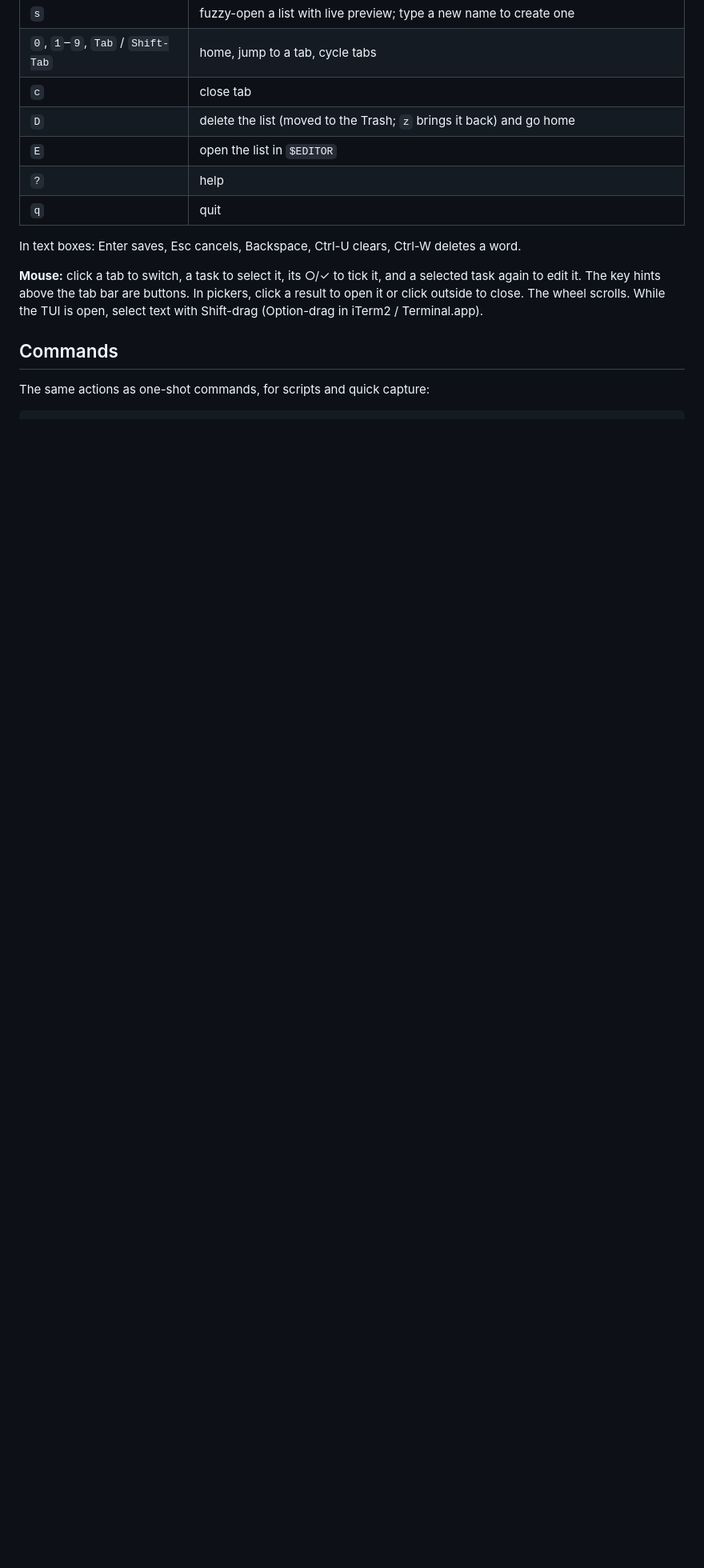
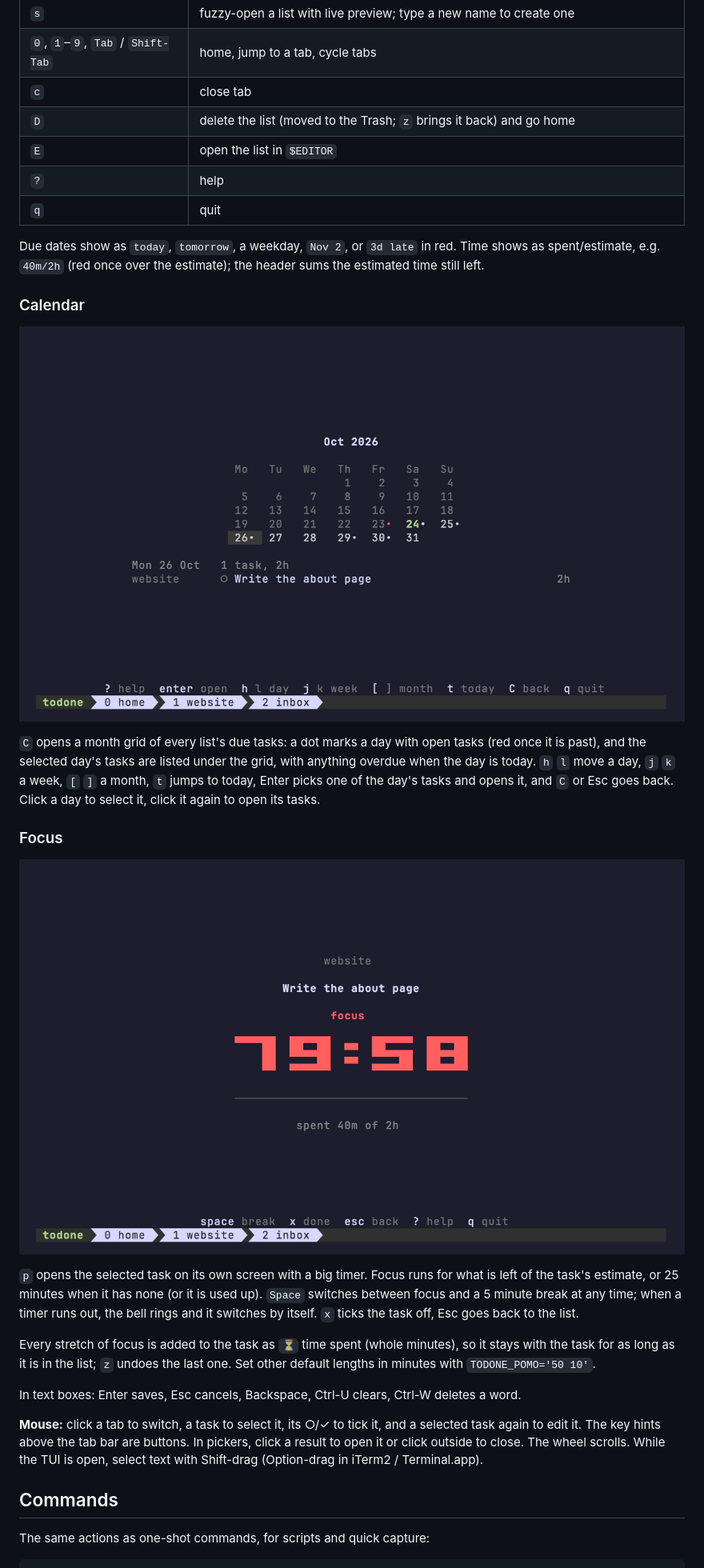
Before and after one commit to 1stdevfriend/todone, a Markdown page: README.md, the part around one of its changes. Shown at 80% size. GitHub-like rendering; pictures changed too: demo/calendar.png (added), demo/focus.png (added); blank space fills up the shorter version.

```diff
--- a/README.md
+++ b/README.md
@@ -78,6 +98,22 @@ The menu items and lists are clickable too.
 | `E` | open the list in `$EDITOR` |
 | `?` | help |
 | `q` | quit |
+
+Due dates show as `today`, `tomorrow`, a weekday, `Nov 2`, or `3d late` in red. Time shows as spent/estimate, e.g. `40m/2h` (red once over the estimate); the header sums the estimated time still left.
+
+### Calendar
+
+![the calendar](demo/calendar.png)
+
+`C` opens a month grid of every list's due tasks: a dot marks a day with open tasks (red once it is past), and the selected day's tasks are listed under the grid, with anything overdue when the day is today. `h` `l` move a day, `j` `k` a week, `[` `]` a month, `t` jumps to today, Enter picks one of the day's tasks and opens it, and `C` or Esc goes back. Click a day to select it, click it again to open its tasks.
+
+### Focus
+
+![the focus timer](demo/focus.png)
+
+`p` opens the selected task on its own screen with a big timer. Focus runs for what is left of the task's estimate, or 25 minutes when it has none (or it is used up). `Space` switches between focus and a 5 minute break at any time; when a timer runs out, the bell rings and it switches by itself. `x` ticks the task off, Esc goes back to the list.
+
+Every stretch of focus is added to the task as `⏳` time spent (whole minutes), so it stays with the task for as long as it is in the list; `z` undoes the last one. Set other default lengths in minutes with `TODONE_POMO='50 10'`.
 
 In text boxes: Enter saves, Esc cancels, Backspace, Ctrl-U clears, Ctrl-W deletes a word.
 
```
Also changed, not shown: other parts of README.md (+24 -1 lines), demo/home.png, demo/list.png (added), 6 other files.
